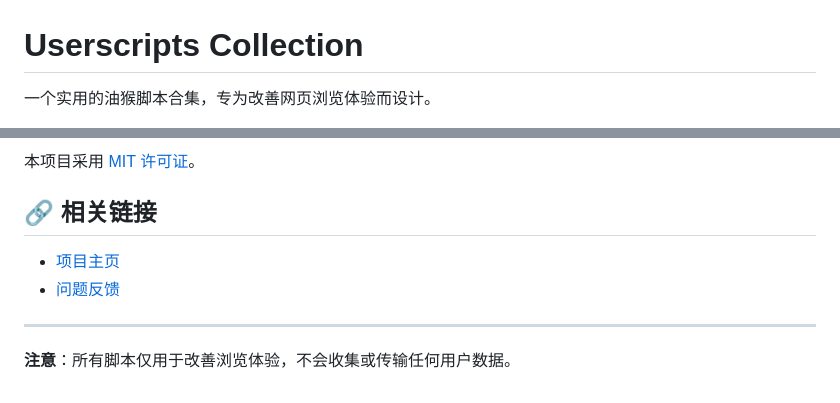
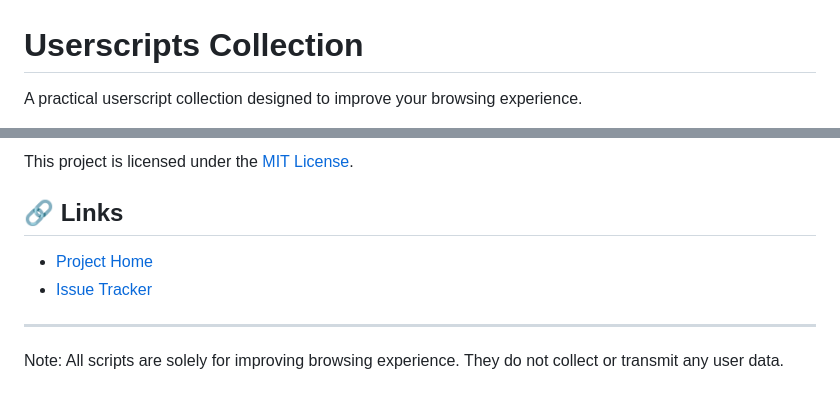
Before and after one commit to utags/userscripts, a Markdown page: README.md, 2 parts joined by grey strips. GitHub-like rendering.

```diff
--- a/README.md
+++ b/README.md
@@ -1,4 +1,4 @@
 # Userscripts Collection
 
-一个实用的油猴脚本合集，专为改善网页浏览体验而设计。
+A practical userscript collection designed to improve your browsing experience.
 
@@ -40,11 +41,11 @@
 
-本项目采用 [MIT 许可证](https://github.com/utags/userscripts/blob/main/LICENSE)。
+This project is licensed under the [MIT License](https://github.com/utags/userscripts/blob/main/LICENSE).
 
-## 🔗 相关链接
+## 🔗 Links
 
-- [项目主页](https://github.com/utags/userscripts)
-- [问题反馈](https://github.com/utags/userscripts/issues)
+- [Project Home](https://github.com/utags/userscripts)
+- [Issue Tracker](https://github.com/utags/userscripts/issues)
 
 ---
 
-**注意**：所有脚本仅用于改善浏览体验，不会收集或传输任何用户数据。
+Note: All scripts are solely for improving browsing experience. They do not collect or transmit any user data.
```
Also changed, not shown: other parts of README.md (+27 -26 lines), README.zh-CN.md (added, +49 -0 lines).
